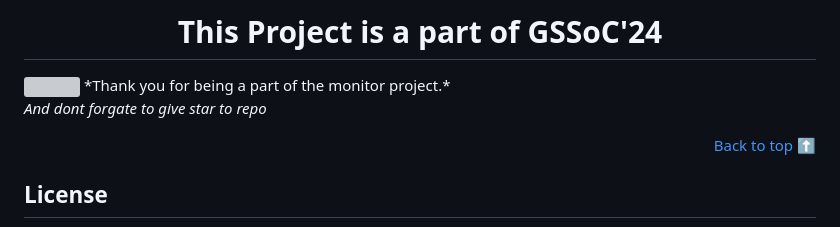
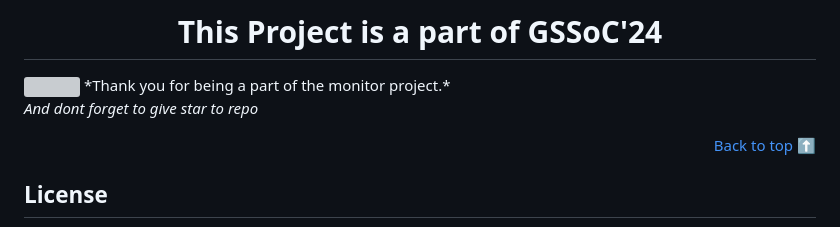
Before and after one commit to Pratikdate/ecard, a Markdown page: README.md, the part around the change. GitHub-like rendering; grey boxes are pictures that could not be loaded.

```diff
--- a/README.md
+++ b/README.md
@@ -71,7 +71,7 @@ We welcome contributions from the community! If you'd like to contribute to Svan
 <img src="https://imgur.com/wuiJXqr.png"/>
 *Thank you for being a part of the monitor project.*
 
-*And dont forgate to give star to repo*
+*And dont forget to give star to repo*
 
 <p align="right"><a href="#top">Back to top ⬆</a></p>
 
```
